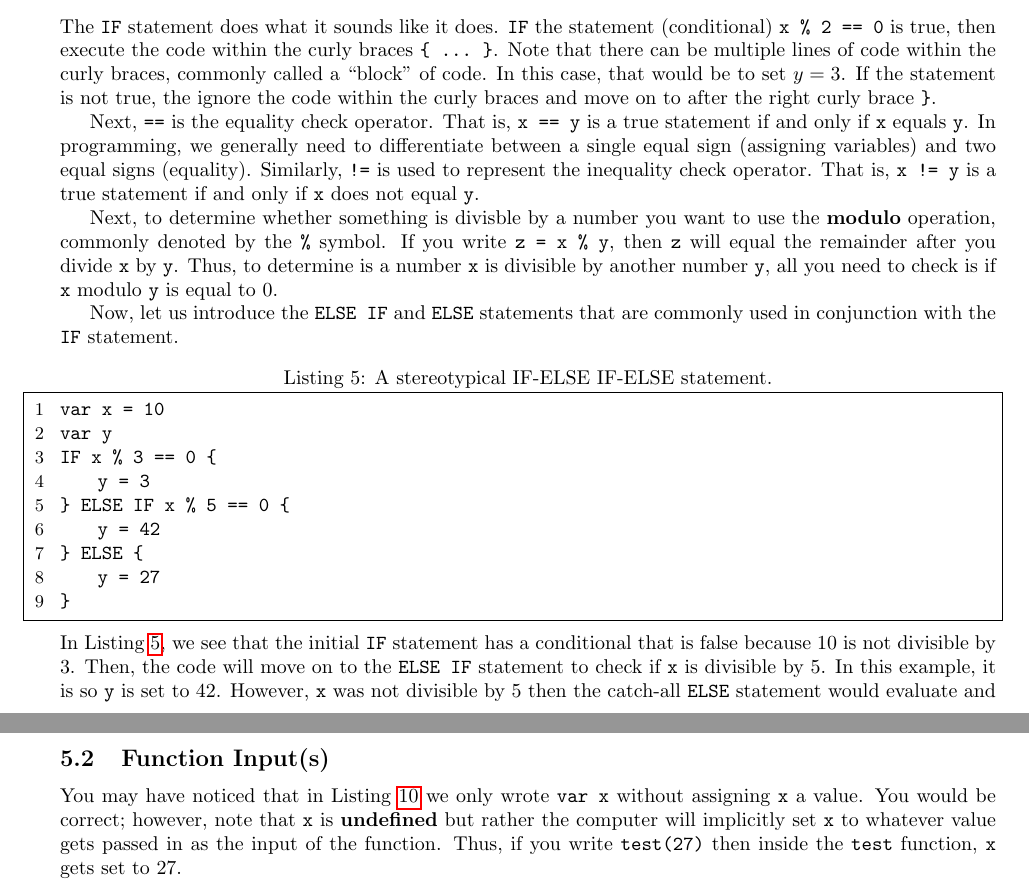
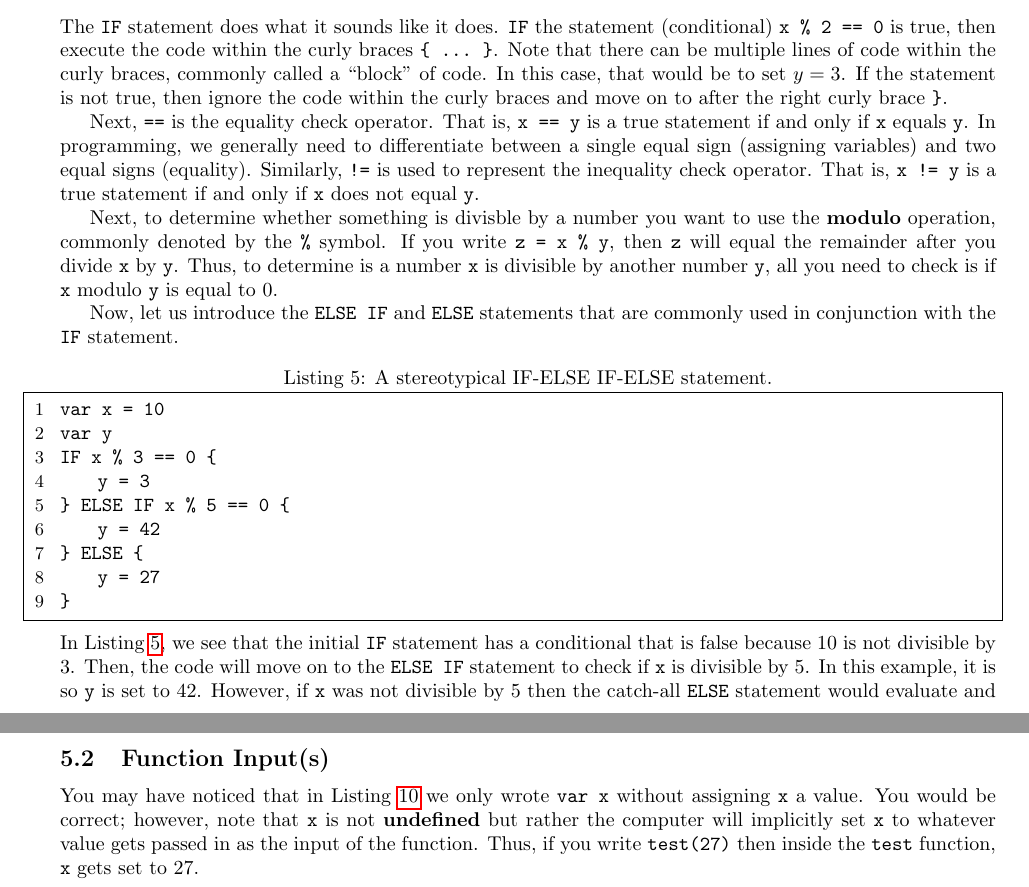
Before and after one commit to b3h47pte/cs101, a LaTeX document (thinking_like_a_computer/basic_building_blocks.tex): two parts of pages 3 and 6 of 7, joined at a grey line, cut so that both start at the same text. Compiled offline with pdfLaTeX.

Commit message:
fix some typos

```diff
--- a/thinking_like_a_computer/basic_building_blocks.tex
+++ b/thinking_like_a_computer/basic_building_blocks.tex
@@ -139,7 +139,7 @@ The \lstinline{IF} statement does what it sounds like it does.
 \lstinline{IF} the statement (conditional) \lstinline{x % 2 == 0} is true, then execute the code within the curly braces \lstinline|{ ... }|.
 Note that there can be multiple lines of code within the curly braces, commonly called a ``block'' of code.
 In this case, that would be to set $y = 3$.
-If the statement is not true, the ignore the code within the curly braces and move on to after the right curly brace \lstinline|}|.
+If the statement is not true, then ignore the code within the curly braces and move on to after the right curly brace \lstinline|}|.
 
 Next, \lstinline{==} is the equality check operator.
 That is, \lstinline{x == y} is a true statement if and only if \lstinline{x} equals \lstinline{y}.
@@ -166,7 +166,7 @@ IF x % 3 == 0 {
 In Listing \ref{code:pseudo_conditional_2}, we see that the initial \lstinline{IF} statement has a conditional that is false because $10$ is not divisible by $3$.
 Then, the code will move on to the \lstinline{ELSE IF} statement to check if \lstinline{x} is divisible by $5$.
 In this example, it is so \lstinline{y} is set to $42$.
-However, \lstinline{x} was not divisible by $5$ then the catch-all \lstinline{ELSE} statement would evaluate and thus the code would set \lstinline{y} to $27$.
+However, if \lstinline{x} was not divisible by $5$ then the catch-all \lstinline{ELSE} statement would evaluate and thus the code would set \lstinline{y} to $27$.
 Note that you can not have an \lstinline{ELSE IF} or an \lstinline{ELSE} without the initial \lstinline{IF} statement.
 Furthermore, you can only have one \lstinline{ELSE} statement for every \lstinline{IF} statement.
 You can, however, have any number of \lstinline{ELSE IF} statements.
@@ -308,7 +308,7 @@ Note that the specific rules of variable scopes depend on the programming langua
 \subsection{Function Input(s)}
 
 You may have noticed that in Listing \ref{code:fn_pseudo} we only wrote \lstinline{var x} without assigning \lstinline{x} a value.
-You would be correct; however, note that \lstinline{x} is \textbf{undefined} but rather the computer will implicitly set \lstinline{x} to whatever value gets passed in as the input of the function.
+You would be correct; however, note that \lstinline{x} is not \textbf{undefined} but rather the computer will implicitly set \lstinline{x} to whatever value gets passed in as the input of the function.
 Thus, if you write \lstinline{test(27)} then inside the \lstinline{test} function, \lstinline{x} gets set to $27$.
 
 You can also write functions that take in multiple inputs.
```
Also changed, not shown: thinking_like_a_computer/basic_building_blocks.tex (2 more changed lines).
